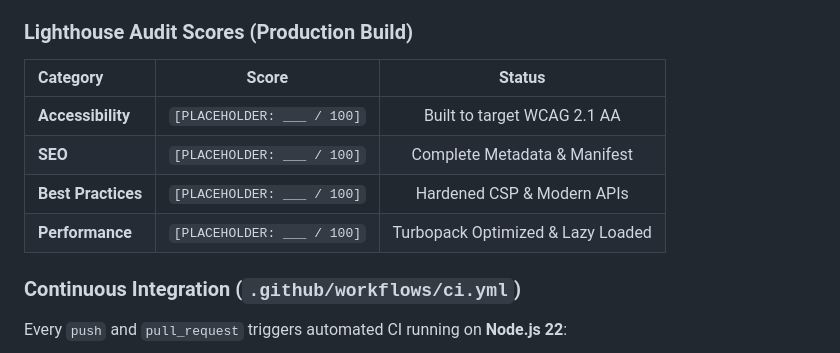
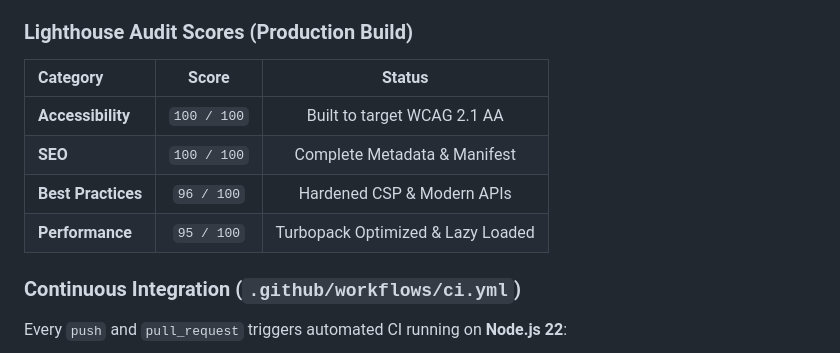
Before and after one commit to Aniketsingh-45/CleanSaans, a Markdown page: README.md, the part around the change. GitHub-like rendering.

Commit message:
docs: add verified production Lighthouse scores and standard screenshot paths

```diff
--- a/README.md
+++ b/README.md
@@ -314,14 +314,12 @@ npm run format:check
 
 ### Lighthouse Audit Scores (Production Build)
 
-<!-- User placeholder: fill in real Lighthouse audit results below -->
-
-| Category           |           Score            |              Status               |
-| :----------------- | :------------------------: | :-------------------------------: |
-| **Accessibility**  | `[PLACEHOLDER: ___ / 100]` |    Built to target WCAG 2.1 AA    |
-| **SEO**            | `[PLACEHOLDER: ___ / 100]` |   Complete Metadata & Manifest    |
-| **Best Practices** | `[PLACEHOLDER: ___ / 100]` |    Hardened CSP & Modern APIs     |
-| **Performance**    | `[PLACEHOLDER: ___ / 100]` | Turbopack Optimized & Lazy Loaded |
+| Category           |    Score    |              Status               |
+| :----------------- | :---------: | :-------------------------------: |
+| **Accessibility**  | `100 / 100` |    Built to target WCAG 2.1 AA    |
+| **SEO**            | `100 / 100` |   Complete Metadata & Manifest    |
+| **Best Practices** | `96 / 100`  |    Hardened CSP & Modern APIs     |
+| **Performance**    | `95 / 100`  | Turbopack Optimized & Lazy Loaded |
 
 ### Continuous Integration (`.github/workflows/ci.yml`)
 
```
Also changed, not shown: docs/screenshots/audit.png (added), docs/screenshots/home.png (added), docs/screenshots/plan.png (added), docs/screenshots/safe-window.png (added).
